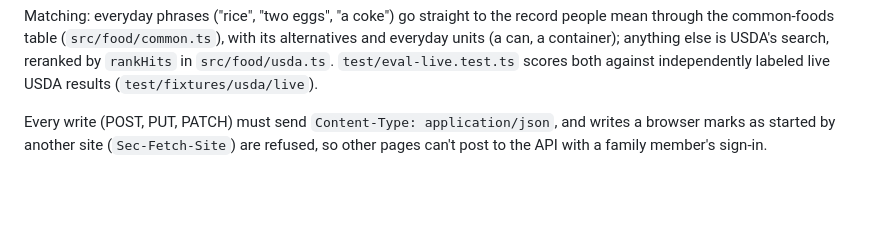
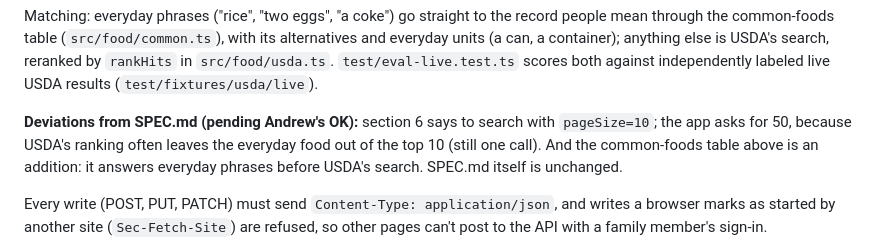
Before and after one commit to askokes/andrewkokes, a Markdown page: food-tracker/README.md, the part around the change. Rendered like a GitHub page; blank space fills up the shorter version.

```diff
--- a/food-tracker/README.md
+++ b/food-tracker/README.md
@@ -25,6 +25,11 @@ through the common-foods table (`src/food/common.ts`), with its alternatives and
 can, a container); anything else is USDA's search, reranked by `rankHits` in `src/food/usda.ts`.
 `test/eval-live.test.ts` scores both against independently labeled live USDA results
 (`test/fixtures/usda/live`).
+
+**Deviations from SPEC.md (pending Andrew's OK):** section 6 says to search with `pageSize=10`; the app
+asks for 50, because USDA's ranking often leaves the everyday food out of the top 10 (still one call).
+And the common-foods table above is an addition: it answers everyday phrases before USDA's search.
+SPEC.md itself is unchanged.
 
 Every write (POST, PUT, PATCH) must send `Content-Type: application/json`, and writes a browser
 marks as started by another site (`Sec-Fetch-Site`) are refused, so other pages can't post to the
```
Also changed, not shown: food-tracker/SPEC.md (+2 -3 lines).
